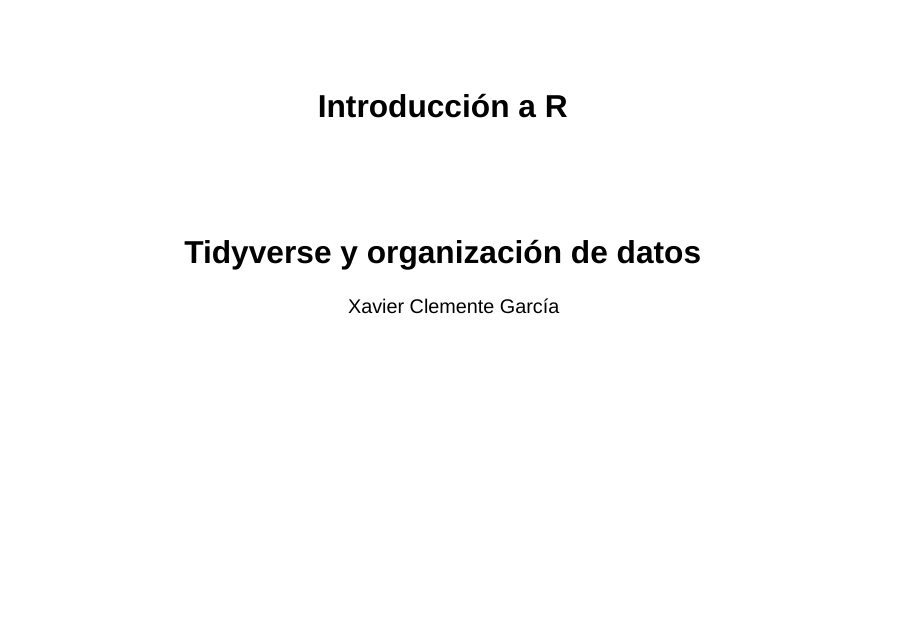
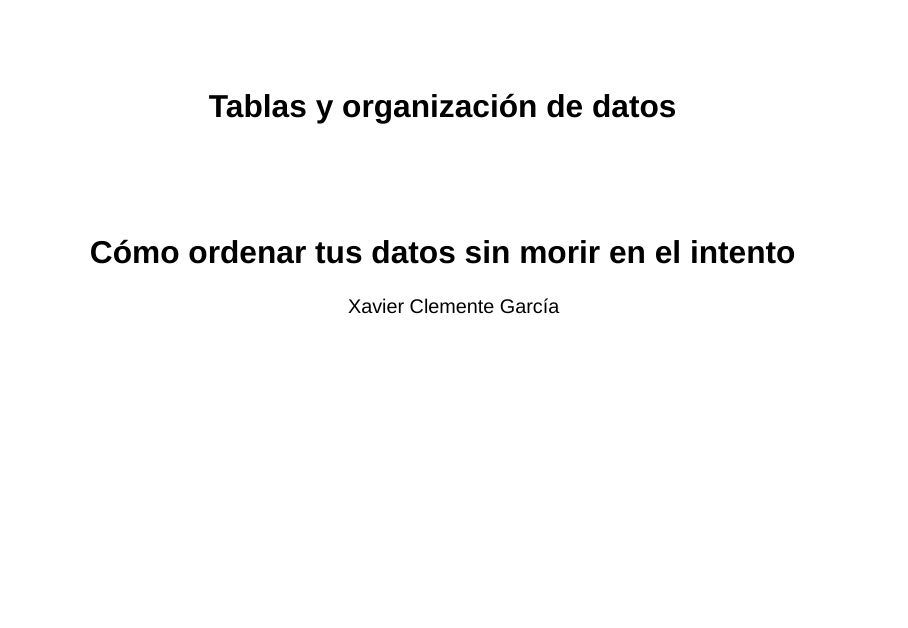
Before and after one commit to xavierclementegarcia/Basic_Fundamentals_of_R, a Quarto document (basic2.qmd): page 1 of 7. Rendered offline with R 4.5, knitr and Pandoc in place of Quarto, with nearby package versions; drawn as Slidy slides in place of the format the file asks for.

Commit message:
update-fundamentals_r

```diff
--- a/_quarto.yml
+++ b/_quarto.yml
@@ -22,7 +22,7 @@
           - href: basic1.qmd
             text: What's R?
           - href: basic2.qmd
-            text: Tables and more
+            text: Data organization and tables
           - href: basic3.qmd
             text: tidyverse
       - href: References.qmd
--- a/basic2.qmd
+++ b/basic2.qmd
@@ -1,6 +1,6 @@
 ---
-title: "Introducción a R"
-subtitle: "Tidyverse y organización de datos"
+title: "Tablas y organización de datos"
+subtitle: "Cómo ordenar tus datos sin morir en el intento"
 author: "Xavier Clemente García"
 format: revealjs
 echo: true
```
Also changed, not shown: basic1.qmd (+11 -2 lines), docs/search.json, 4 other files.
